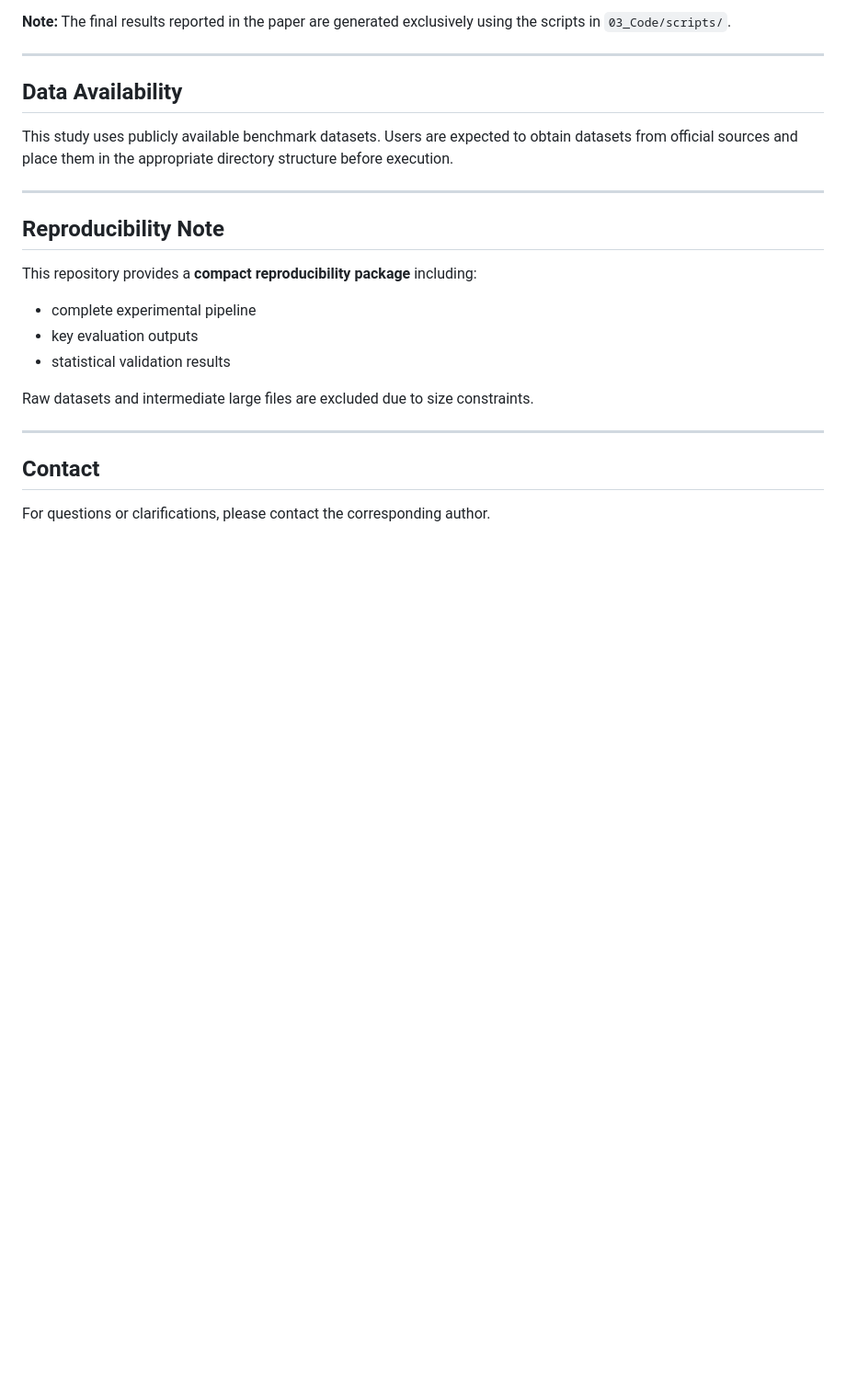
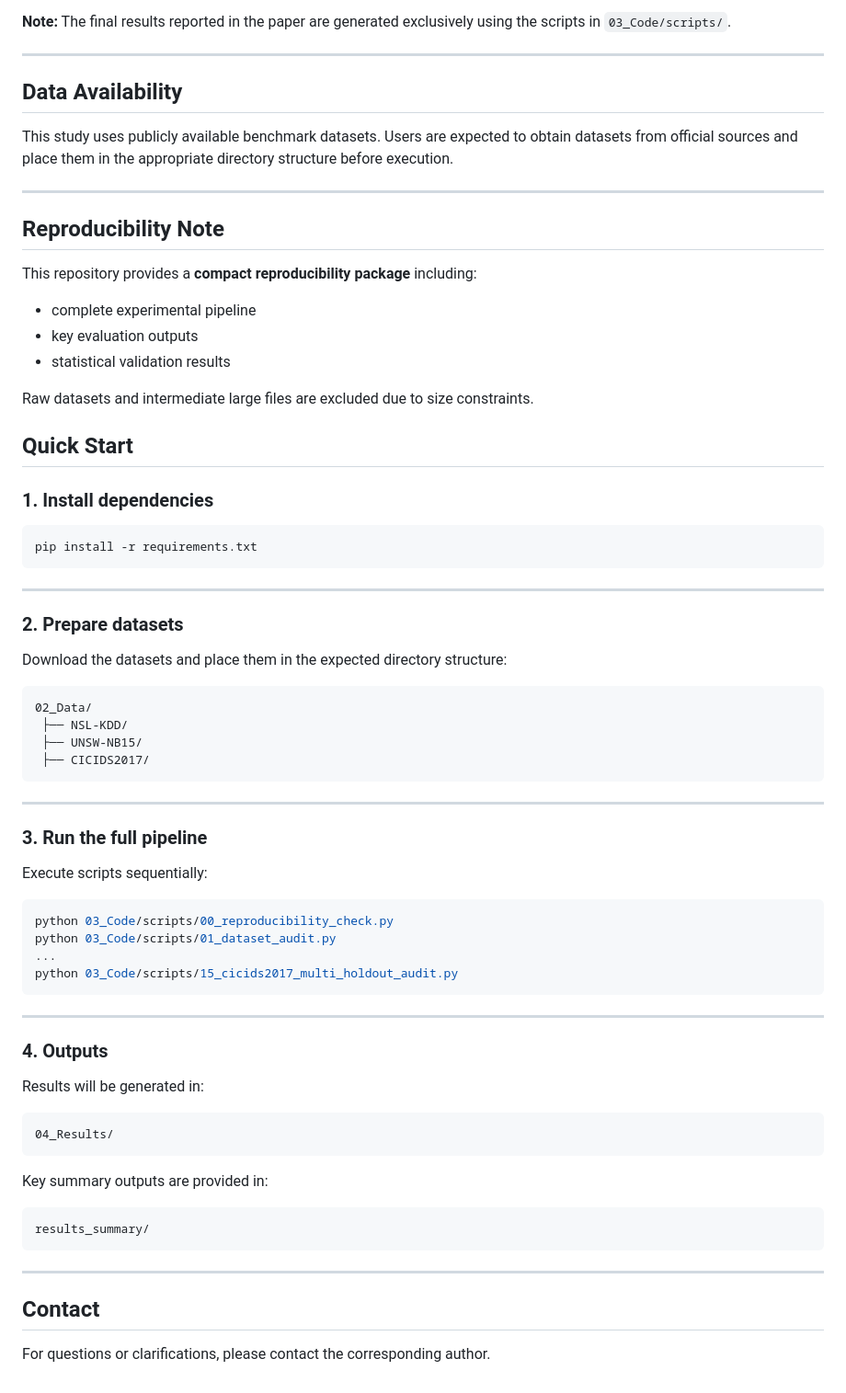
Before and after one commit to luvsachin/XAI-IDS-MultiDataset-Evaluation, a Markdown page: README.md, the part around the change. Shown at 92% size. Rendered like a GitHub page; blank space fills up the shorter version.

````diff
--- a/README.md
+++ b/README.md
@@ -137,6 +137,57 @@ This repository provides a **compact reproducibility package** including:
 
 Raw datasets and intermediate large files are excluded due to size constraints.
 
+## Quick Start
+
+### 1. Install dependencies
+
+```bash
+pip install -r requirements.txt
+```
+
+---
+
+### 2. Prepare datasets
+
+Download the datasets and place them in the expected directory structure:
+
+```
+02_Data/
+ ├── NSL-KDD/
+ ├── UNSW-NB15/
+ ├── CICIDS2017/
+```
+
+---
+
+### 3. Run the full pipeline
+
+Execute scripts sequentially:
+
+```bash
+python 03_Code/scripts/00_reproducibility_check.py
+python 03_Code/scripts/01_dataset_audit.py
+...
+python 03_Code/scripts/15_cicids2017_multi_holdout_audit.py
+```
+
+---
+
+### 4. Outputs
+
+Results will be generated in:
+
+```
+04_Results/
+```
+
+Key summary outputs are provided in:
+
+```
+results_summary/
+```
+
+
 ---
 
 ## Contact
````
